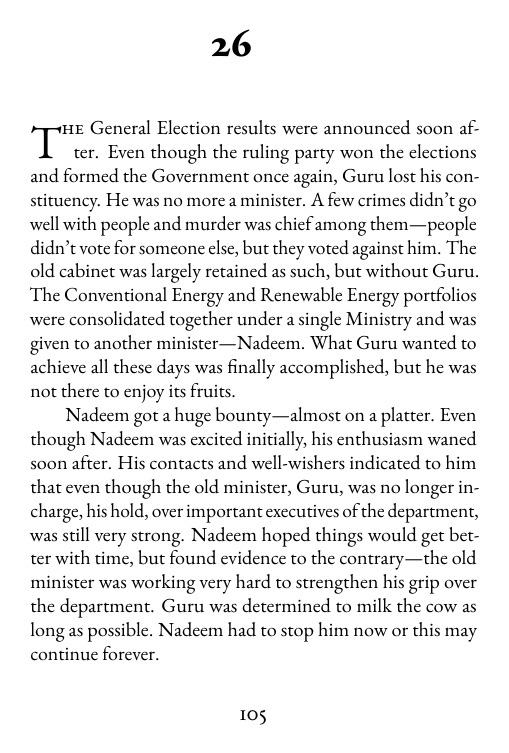
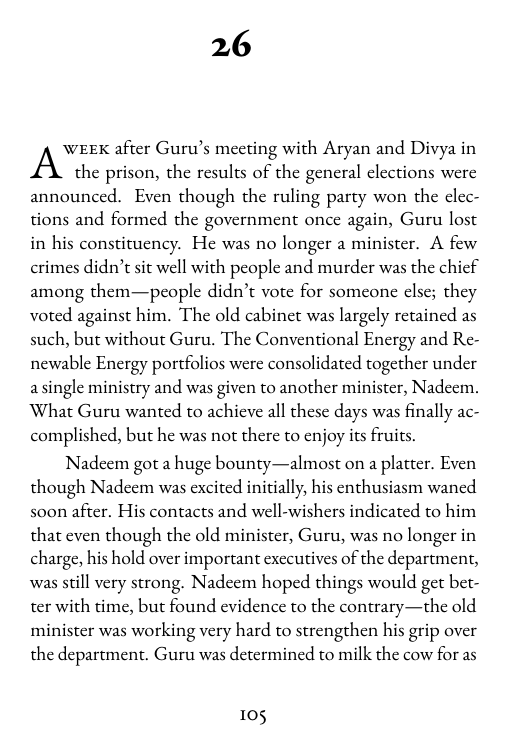
Before and after one commit to sophia-publishing/archers-revenge, a LaTeX thesis (book.tex, which reads chapters/chapter26.tex): page 111 of 136. Compiled offline with pdfLaTeX.

Commit message:
Editorial changes

```diff
--- a/chapters/chapter26.tex
+++ b/chapters/chapter26.tex
@@ -1,20 +1,20 @@
 \chapter{}
 
-\lettrine{T}{he} General Election results were announced soon after. Even though
-the ruling party won the elections and formed the Government once again, Guru
-lost his constituency. He was no more a minister. A few crimes didn't go well
-with people and murder was chief among them—people didn't vote for someone else,
-but they voted against him. The old cabinet was largely retained as such, but
+\lettrine{A}{week} after Guru's meeting with Aryan and Divya in the prison, the
+results of the general elections were announced. Even though the ruling party
+won the elections and formed the government once again, Guru lost in his
+constituency. He was no longer a minister. A few crimes didn't sit well with
+people and murder was the chief among them—people didn't vote for someone else;
+they voted against him. The old cabinet was largely retained as such, but
 without Guru. The Conventional Energy and Renewable Energy portfolios were
-consolidated together under a single Ministry and was given to another
-minister—Nadeem. What Guru wanted to achieve all these days was finally
-accomplished, but he was not there to enjoy its fruits.
+consolidated together under a single ministry and was given to another minister,
+Nadeem. What Guru wanted to achieve all these days was finally accomplished, but
+he was not there to enjoy its fruits.
 
 Nadeem got a huge bounty—almost on a platter. Even though Nadeem was excited
 initially, his enthusiasm waned soon after. His contacts and well-wishers
-indicated to him that even though the old minister, Guru, was no longer
-in-charge, his hold, over important executives of the department, was still very
+indicated to him that even though the old minister, Guru, was no longer in
+charge, his hold over important executives of the department, was still very
 strong. Nadeem hoped things would get better with time, but found evidence to
-the contrary—the old minister was working very hard to strengthen his grip
-over the department. Guru was determined to milk the cow as long as possible.
-Nadeem had to stop him now or this may continue forever.
+the contrary—the old minister was working very hard to strengthen his grip over
+the department. Guru was determined to milk the cow for as long as possible.
@@ -21 +22,2 @@ Nadeem had to stop him now or this may continue forever.
 
+Nadeem was no stranger to power politics and its games. He had worked in two
```
Also changed, not shown: chapters/chapter26.tex (38 more changed lines).
